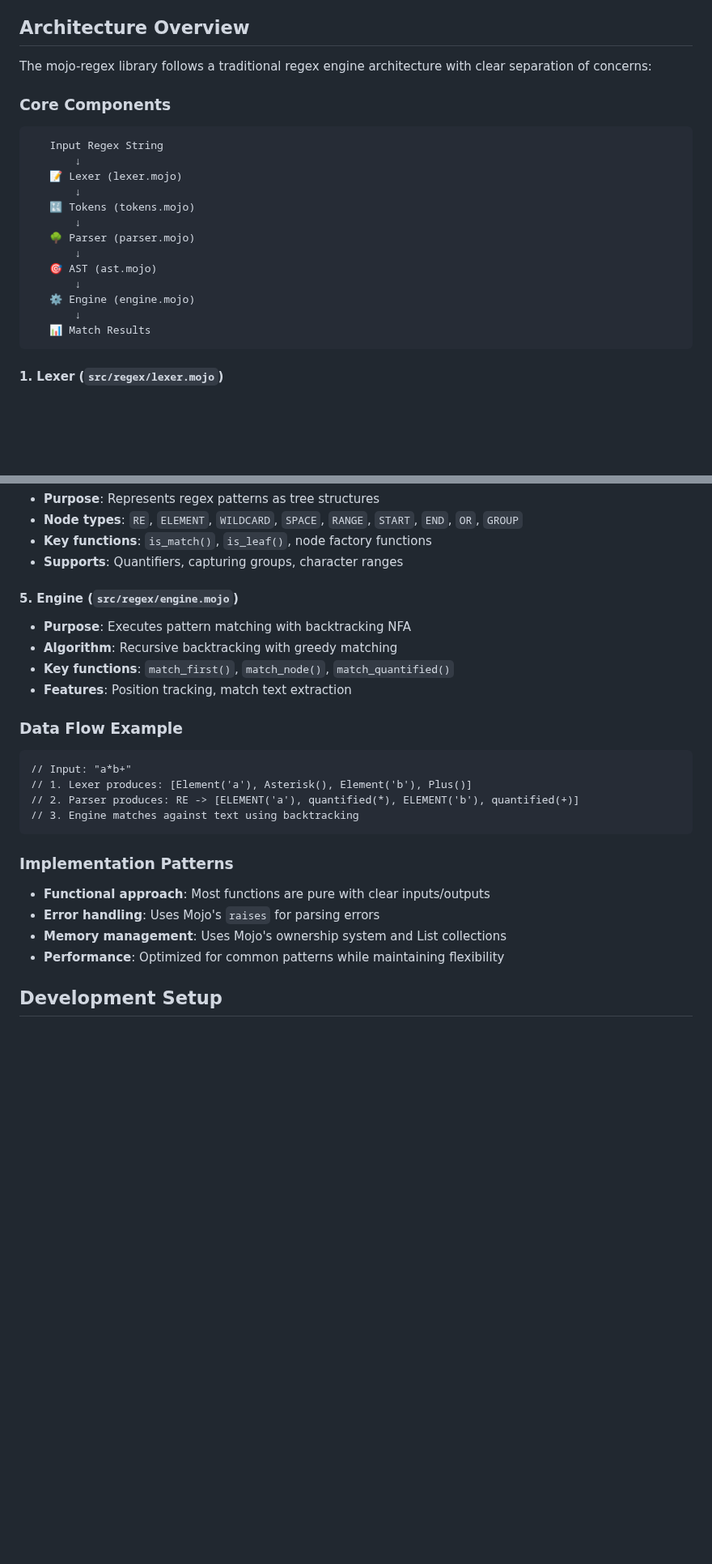
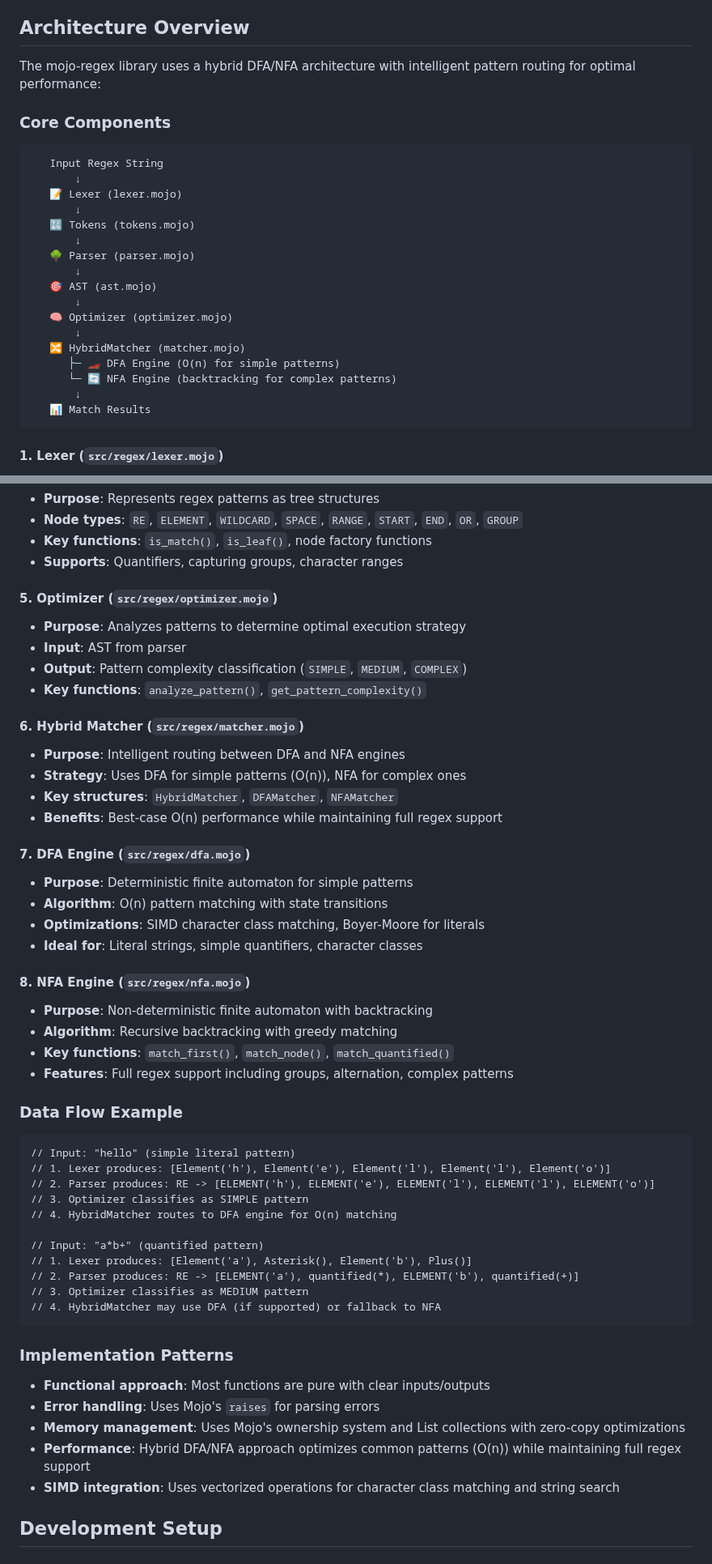
Before and after one commit to msaelices/mojo-regex, a Markdown page: CONTRIBUTING.md, 2 parts joined by grey strips. Shown at 81% size. GitHub-like rendering; blank space fills up the shorter version.

Commit message:
Update contributing docs with the new hybrid architecture
Signed-off-by: Manuel Saelices <msaelices@gmail.com>

````diff
--- a/CONTRIBUTING.md
+++ b/CONTRIBUTING.md
@@ -4,7 +4,7 @@ Thank you for your interest in contributing to mojo-regex! This guide will help
 
 ## Architecture Overview
 
-The mojo-regex library follows a traditional regex engine architecture with clear separation of concerns:
+The mojo-regex library uses a hybrid DFA/NFA architecture with intelligent pattern routing for optimal performance:
 
 ### Core Components
 
@@ -19,7 +19,11 @@ The mojo-regex library follows a traditional regex engine architecture with clea
        ↓
    🎯 AST (ast.mojo)
        ↓
-   ⚙️ Engine (engine.mojo)
+   🧠 Optimizer (optimizer.mojo)
+       ↓
+   🔀 HybridMatcher (matcher.mojo)
+      ├─ 🏎️ DFA Engine (O(n) for simple patterns)
+      └─ 🔄 NFA Engine (backtracking for complex patterns)
        ↓
    📊 Match Results
 ```
@@ -48,27 +52,53 @@ The mojo-regex library follows a traditional regex engine architecture with clea
 - **Key functions**: `is_match()`, `is_leaf()`, node factory functions
 - **Supports**: Quantifiers, capturing groups, character ranges
 
-#### 5. **Engine** (`src/regex/engine.mojo`)
-- **Purpose**: Executes pattern matching with backtracking NFA
+#### 5. **Optimizer** (`src/regex/optimizer.mojo`)
+- **Purpose**: Analyzes patterns to determine optimal execution strategy
+- **Input**: AST from parser
+- **Output**: Pattern complexity classification (`SIMPLE`, `MEDIUM`, `COMPLEX`)
+- **Key functions**: `analyze_pattern()`, `get_pattern_complexity()`
+
+#### 6. **Hybrid Matcher** (`src/regex/matcher.mojo`)
+- **Purpose**: Intelligent routing between DFA and NFA engines
+- **Strategy**: Uses DFA for simple patterns (O(n)), NFA for complex ones
+- **Key structures**: `HybridMatcher`, `DFAMatcher`, `NFAMatcher`
+- **Benefits**: Best-case O(n) performance while maintaining full regex support
+
+#### 7. **DFA Engine** (`src/regex/dfa.mojo`)
+- **Purpose**: Deterministic finite automaton for simple patterns
+- **Algorithm**: O(n) pattern matching with state transitions
+- **Optimizations**: SIMD character class matching, Boyer-Moore for literals
+- **Ideal for**: Literal strings, simple quantifiers, character classes
+
+#### 8. **NFA Engine** (`src/regex/nfa.mojo`)
+- **Purpose**: Non-deterministic finite automaton with backtracking
 - **Algorithm**: Recursive backtracking with greedy matching
 - **Key functions**: `match_first()`, `match_node()`, `match_quantified()`
-- **Features**: Position tracking, match text extraction
+- **Features**: Full regex support including groups, alternation, complex patterns
 
 ### Data Flow Example
 
 ```mojo
-// Input: "a*b+"
+// Input: "hello" (simple literal pattern)
+// 1. Lexer produces: [Element('h'), Element('e'), Element('l'), Element('l'), Element('o')]
+// 2. Parser produces: RE -> [ELEMENT('h'), ELEMENT('e'), ELEMENT('l'), ELEMENT('l'), ELEMENT('o')]
+// 3. Optimizer classifies as SIMPLE pattern
+// 4. HybridMatcher routes to DFA engine for O(n) matching
+
+// Input: "a*b+" (quantified pattern)
 // 1. Lexer produces: [Element('a'), Asterisk(), Element('b'), Plus()]
 // 2. Parser produces: RE -> [ELEMENT('a'), quantified(*), ELEMENT('b'), quantified(+)]
-// 3. Engine matches against text using backtracking
+// 3. Optimizer classifies as MEDIUM pattern
+// 4. HybridMatcher may use DFA (if supported) or fallback to NFA
 ```
 
 ### Implementation Patterns
 
 - **Functional approach**: Most functions are pure with clear inputs/outputs
 - **Error handling**: Uses Mojo's `raises` for parsing errors
-- **Memory management**: Uses Mojo's ownership system and List collections
-- **Performance**: Optimized for common patterns while maintaining flexibility
+- **Memory management**: Uses Mojo's ownership system and List collections with zero-copy optimizations
+- **Performance**: Hybrid DFA/NFA approach optimizes common patterns (O(n)) while maintaining full regex support
+- **SIMD integration**: Uses vectorized operations for character class matching and string search
 
 ## Development Setup
 
````
Also changed, not shown: other parts of CONTRIBUTING.md (+25 -9 lines).
